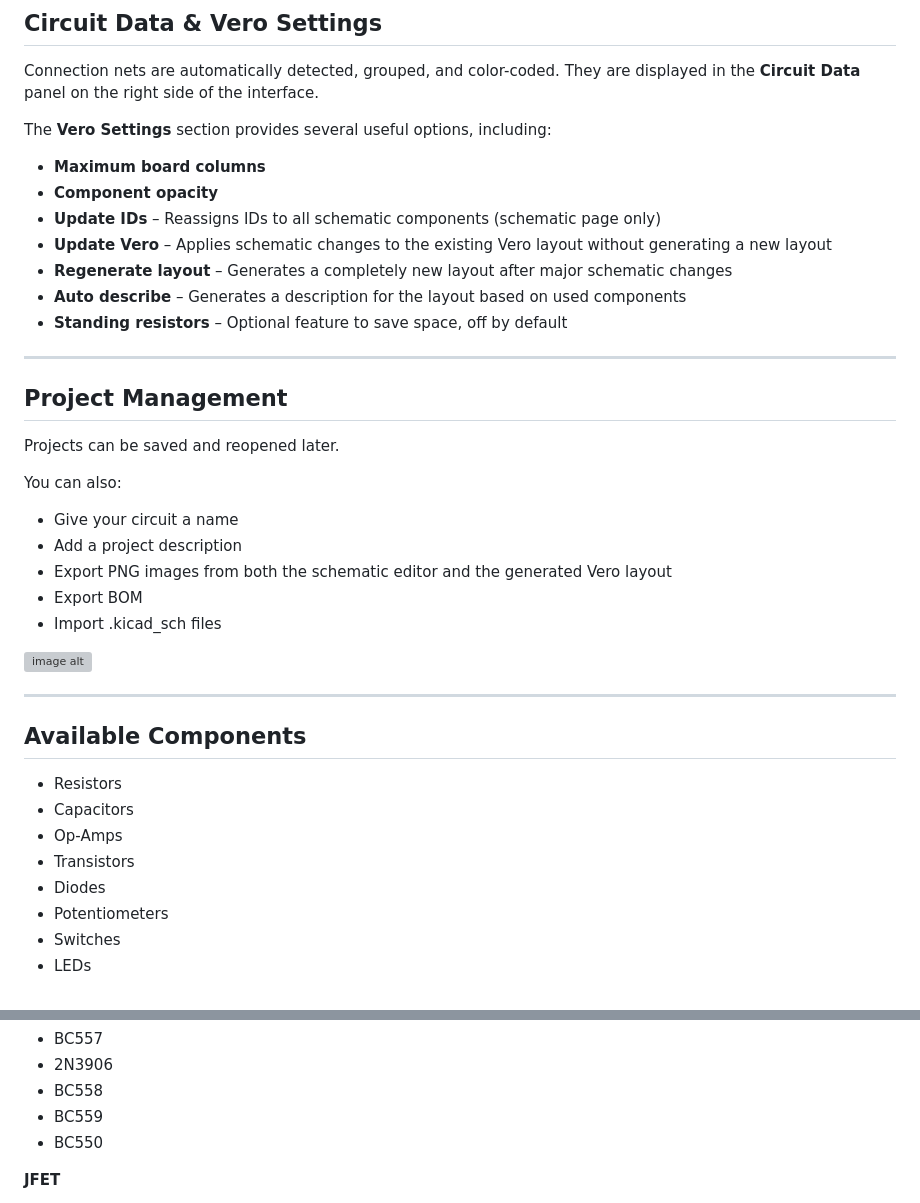
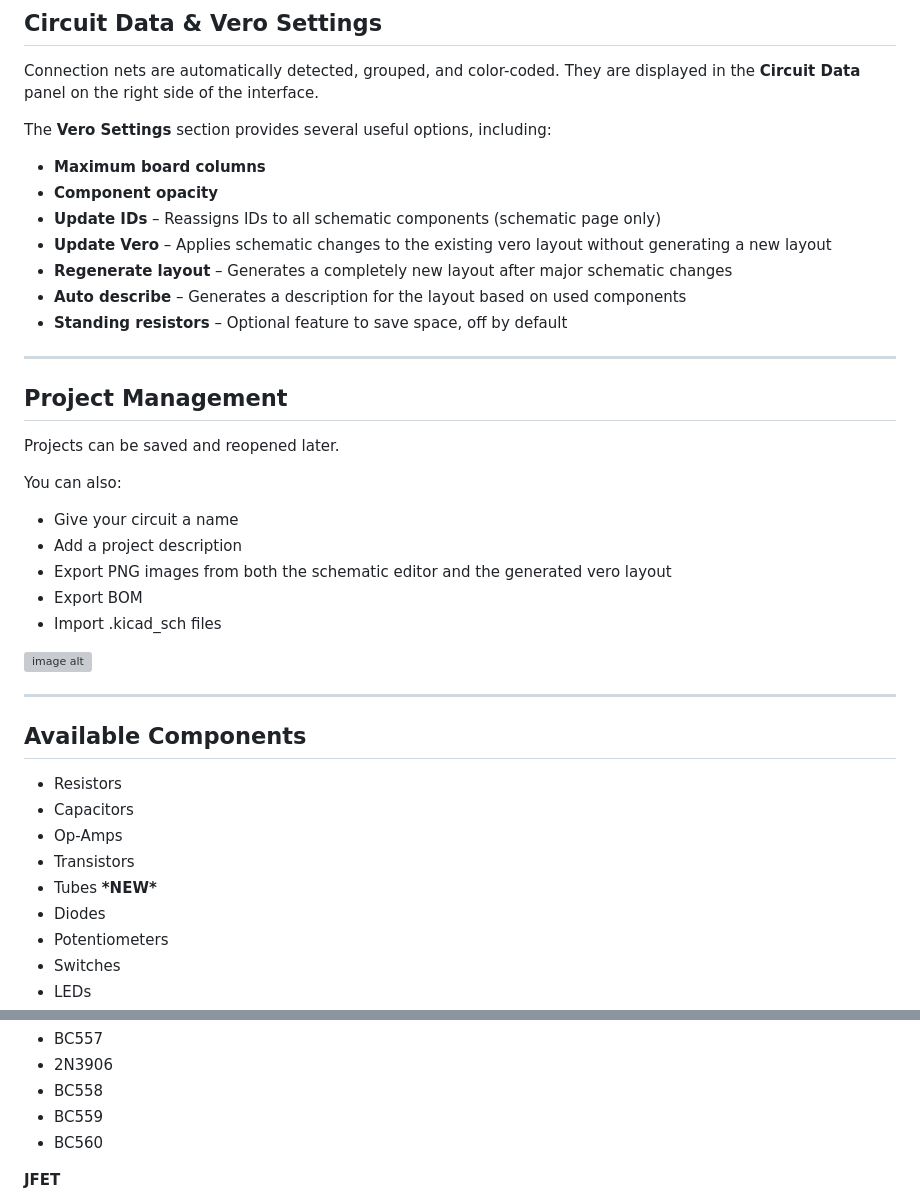
Before and after one commit to blazethablunt/VeroDesigner, a Markdown page: README.md, 2 parts joined by grey strips. Drawn GitHub-style; grey boxes are pictures that could not be loaded.

```diff
--- a/README.md
+++ b/README.md
@@ -93,7 +93,7 @@ The **Vero Settings** section provides several useful options, including:
 * **Maximum board columns**
 * **Component opacity**
 * **Update IDs** – Reassigns IDs to all schematic components (schematic page only)
-* **Update Vero** – Applies schematic changes to the existing Vero layout without generating a new layout
+* **Update Vero** – Applies schematic changes to the existing vero layout without generating a new layout
 * **Regenerate layout** – Generates a completely new layout after major schematic changes
 * **Auto describe** – Generates a description for the layout based on used components
 * **Standing resistors** – Optional feature to save space, off by default
@@ -108,7 +108,7 @@ You can also:
 
 * Give your circuit a name
 * Add a project description
-* Export PNG images from both the schematic editor and the generated Vero layout
+* Export PNG images from both the schematic editor and the generated vero layout
 * Export BOM
 * Import .kicad_sch files
 
@@ -123,6 +123,7 @@ You can also:
 * Capacitors
 * Op-Amps
 * Transistors
+* Tubes **\*NEW\***
 * Diodes
 * Potentiometers
 * Switches
@@ -180,7 +181,7 @@ You can also:
 * 2N3906
 * BC558
 * BC559
-* BC550
+* BC560
 
 **JFET**
 
```
Also changed, not shown: other parts of README.md (+1 -1 lines).
